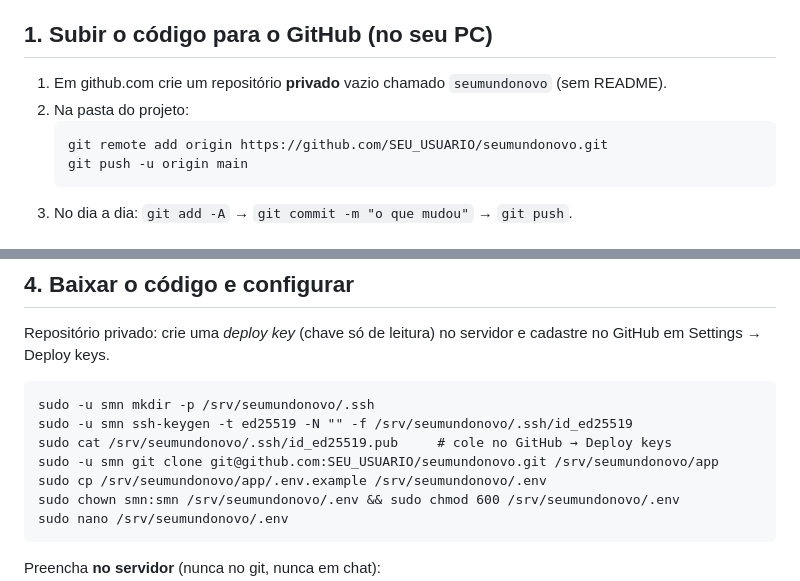
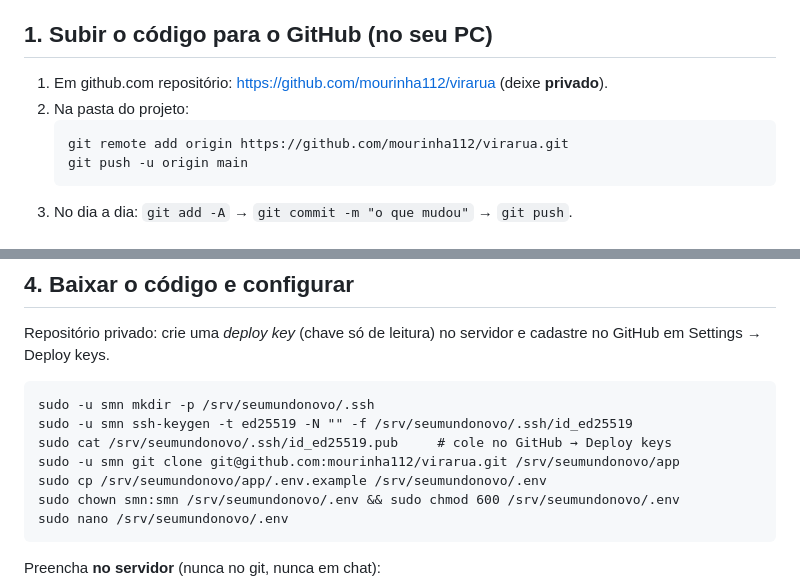
Before and after one commit to mourinha112/virarua, a Markdown page: deploy/UBUNTU.md, 2 parts joined by grey strips. Rendered like a GitHub page.

Commit message:
Guia de deploy aponta para o repositorio virarua
Co-Authored-By: Claude Opus 5.5 <noreply@anthropic.com>

````diff
--- a/deploy/UBUNTU.md
+++ b/deploy/UBUNTU.md
@@ -5,10 +5,10 @@ Tudo no mesmo servidor: o **nginx** entrega o site (pasta `dist`) e repassa `/ap
 Requisitos: Ubuntu 22.04 ou 24.04, 2 GB de RAM (1 GB funciona com swap), um domínio apontando para o IP do servidor (registro **A** no seu DNS).
 
 ## 1. Subir o código para o GitHub (no seu PC)
-1. Em github.com crie um repositório **privado** vazio chamado `seumundonovo` (sem README).
+1. Em github.com repositório: https://github.com/mourinha112/virarua (deixe **privado**).
 2. Na pasta do projeto:
    ```
-   git remote add origin https://github.com/SEU_USUARIO/seumundonovo.git
+   git remote add origin https://github.com/mourinha112/virarua.git
    git push -u origin main
    ```
 3. No dia a dia: `git add -A` → `git commit -m "o que mudou"` → `git push`.
@@ -42,7 +42,7 @@ Repositório privado: crie uma *deploy key* (chave só de leitura) no servidor e
 sudo -u smn mkdir -p /srv/seumundonovo/.ssh
 sudo -u smn ssh-keygen -t ed25519 -N "" -f /srv/seumundonovo/.ssh/id_ed25519
 sudo cat /srv/seumundonovo/.ssh/id_ed25519.pub     # cole no GitHub → Deploy keys
-sudo -u smn git clone git@github.com:SEU_USUARIO/seumundonovo.git /srv/seumundonovo/app
+sudo -u smn git clone git@github.com:mourinha112/virarua.git /srv/seumundonovo/app
 sudo cp /srv/seumundonovo/app/.env.example /srv/seumundonovo/.env
 sudo chown smn:smn /srv/seumundonovo/.env && sudo chmod 600 /srv/seumundonovo/.env
 sudo nano /srv/seumundonovo/.env
````
